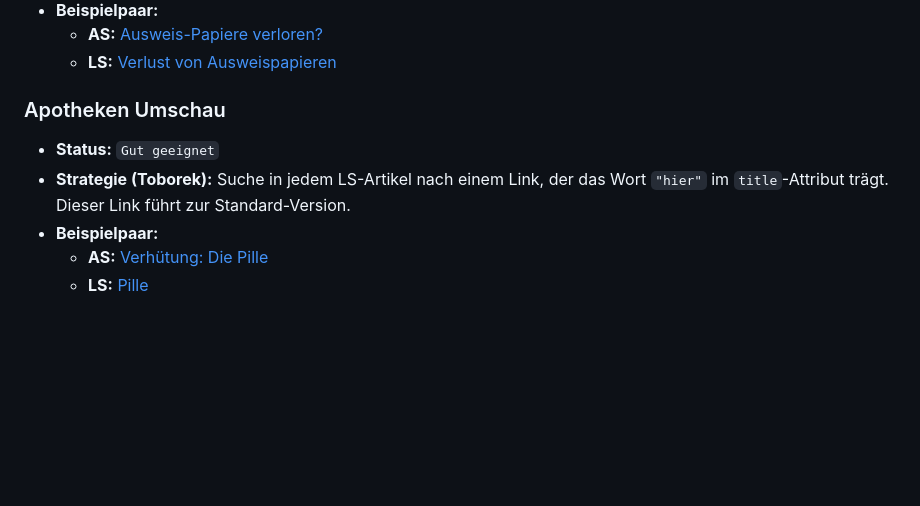
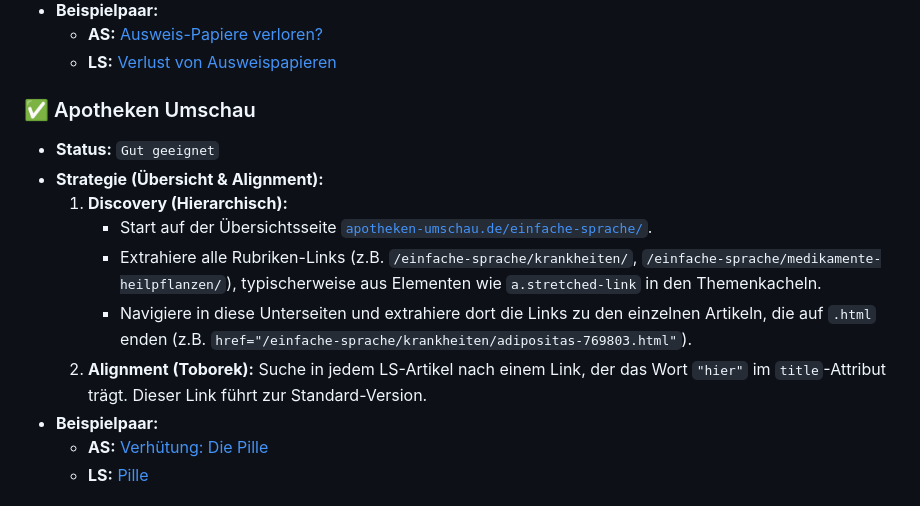
Before and after one commit to mcfiet/master-thesis, a Markdown page: research/scraping-sources-strategies.md, the part around the change. Rendered like a GitHub page; blank space fills up the shorter version.

Commit message:
feat: add scraping strategy for apotheken-umschau

```diff
--- a/research/scraping-sources-strategies.md
+++ b/research/scraping-sources-strategies.md
@@ -38,9 +38,14 @@ Diese Quellen sind am verlässlichsten, da die Version in Leichter Sprache (LS)
     *   **AS:** [Ausweis-Papiere verloren?](http://www.stadt-koeln.de/leben-in-koeln/soziales/ausweis-papiere-verloren)
     *   **LS:** [Verlust von Ausweispapieren](http://www.stadt-koeln.de/service/produkt/verlust-von-ausweispapieren-1)
 
-### Apotheken Umschau
+### ✅ Apotheken Umschau
 *   **Status:** `Gut geeignet`
-*   **Strategie (Toborek):** Suche in jedem LS-Artikel nach einem Link, der das Wort `"hier"` im `title`-Attribut trägt. Dieser Link führt zur Standard-Version.
+*   **Strategie (Übersicht & Alignment):**
+    1.  **Discovery (Hierarchisch):**
+        *   Start auf der Übersichtsseite [`apotheken-umschau.de/einfache-sprache/`](https://www.apotheken-umschau.de/einfache-sprache/).
+        *   Extrahiere alle Rubriken-Links (z.B. `/einfache-sprache/krankheiten/`, `/einfache-sprache/medikamente-heilpflanzen/`), typischerweise aus Elementen wie `a.stretched-link` in den Themenkacheln.
+        *   Navigiere in diese Unterseiten und extrahiere dort die Links zu den einzelnen Artikeln, die auf `.html` enden (z.B. `href="/einfache-sprache/krankheiten/adipositas-769803.html"`).
+    2.  **Alignment (Toborek):** Suche in jedem LS-Artikel nach einem Link, der das Wort `"hier"` im `title`-Attribut trägt. Dieser Link führt zur Standard-Version.
 *   **Beispielpaar:**
     *   **AS:** [Verhütung: Die Pille](https://www.apotheken-umschau.de/gesund-bleiben/sex/verhuetung-die-pille-707733.html)
     *   **LS:** [Pille](https://www.apotheken-umschau.de/einfache-sprache/verhuetung/pille-805349.html)
```
